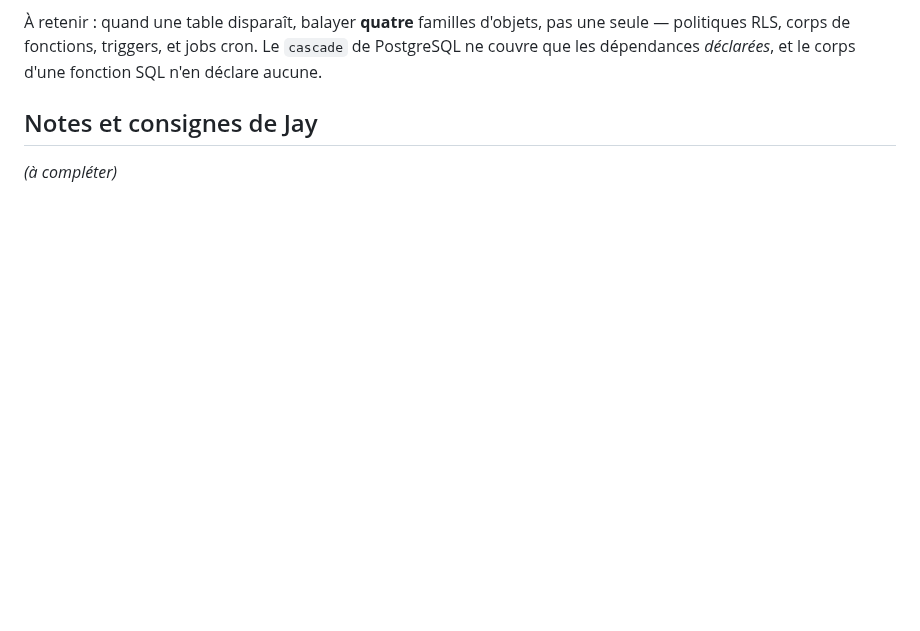
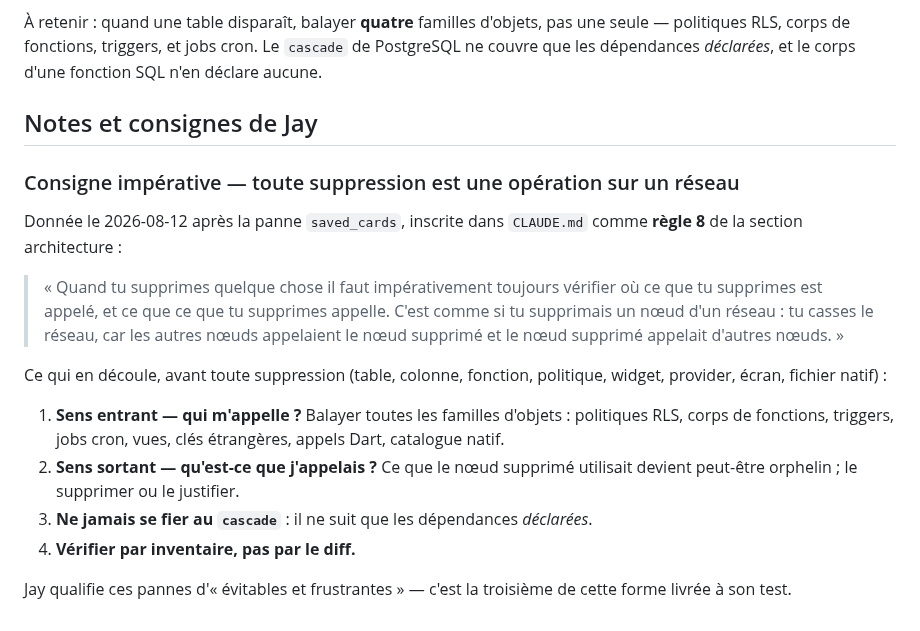
Before and after one commit to Gatsby4444/neovibe_alpha, a Markdown page: rapports-de-sessions/2026-08-12_12-22.md, the part around the change. GitHub-like rendering; blank space fills up the shorter version.

```diff
--- a/rapports-de-sessions/2026-08-12_12-22.md
+++ b/rapports-de-sessions/2026-08-12_12-22.md
@@ -117,4 +117,28 @@ d'une fonction SQL n'en déclare aucune.
 
 ## Notes et consignes de Jay
 
-*(à compléter)*
+### Consigne impérative — toute suppression est une opération sur un réseau
+
+Donnée le 2026-08-12 après la panne `saved_cards`, inscrite dans `CLAUDE.md`
+comme **règle 8** de la section architecture :
+
+> « Quand tu supprimes quelque chose il faut impérativement toujours vérifier où
+> ce que tu supprimes est appelé, et ce que ce que tu supprimes appelle. C'est
+> comme si tu supprimais un nœud d'un réseau : tu casses le réseau, car les
+> autres nœuds appelaient le nœud supprimé et le nœud supprimé appelait
+> d'autres nœuds. »
+
+Ce qui en découle, avant toute suppression (table, colonne, fonction, politique,
+widget, provider, écran, fichier natif) :
+
+1. **Sens entrant — qui m'appelle ?** Balayer toutes les familles d'objets :
+   politiques RLS, corps de fonctions, triggers, jobs cron, vues, clés
+   étrangères, appels Dart, catalogue natif.
+2. **Sens sortant — qu'est-ce que j'appelais ?** Ce que le nœud supprimé
+   utilisait devient peut-être orphelin ; le supprimer ou le justifier.
+3. **Ne jamais se fier au `cascade`** : il ne suit que les dépendances
+   *déclarées*.
+4. **Vérifier par inventaire, pas par le diff.**
+
+Jay qualifie ces pannes d'« évitables et frustrantes » — c'est la troisième de
+cette forme livrée à son test.
```
Also changed, not shown: CLAUDE.md (+32 -0 lines).
